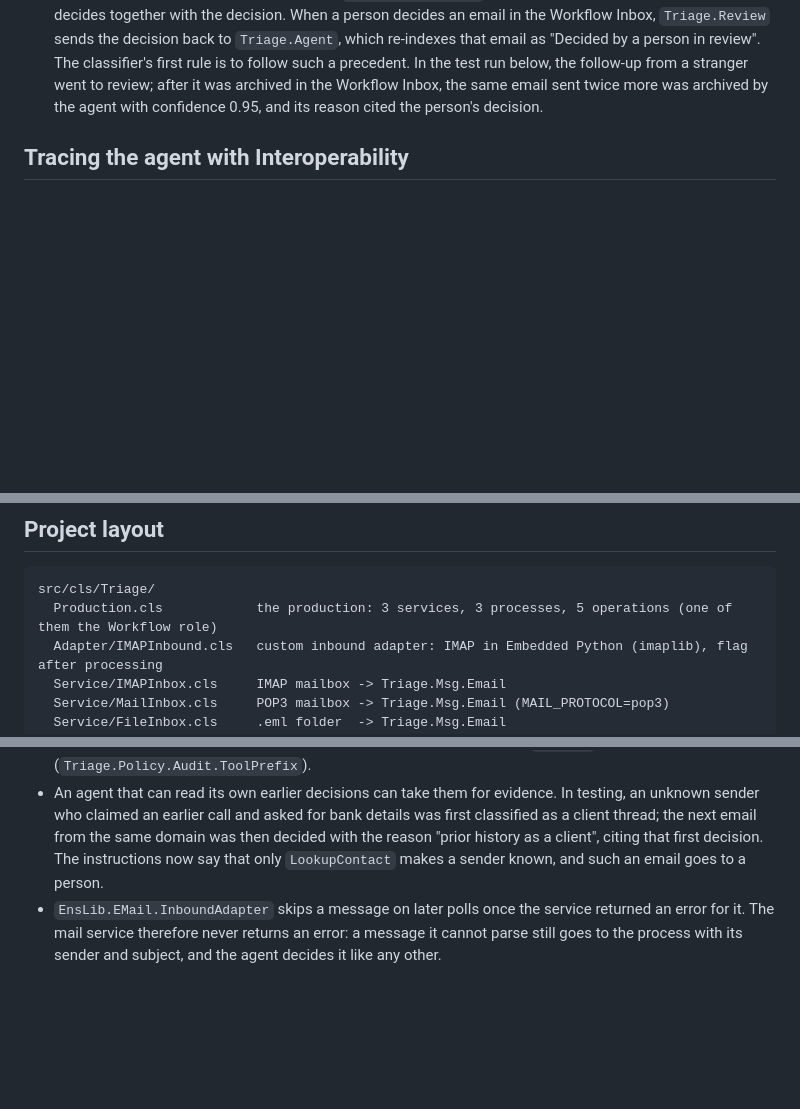
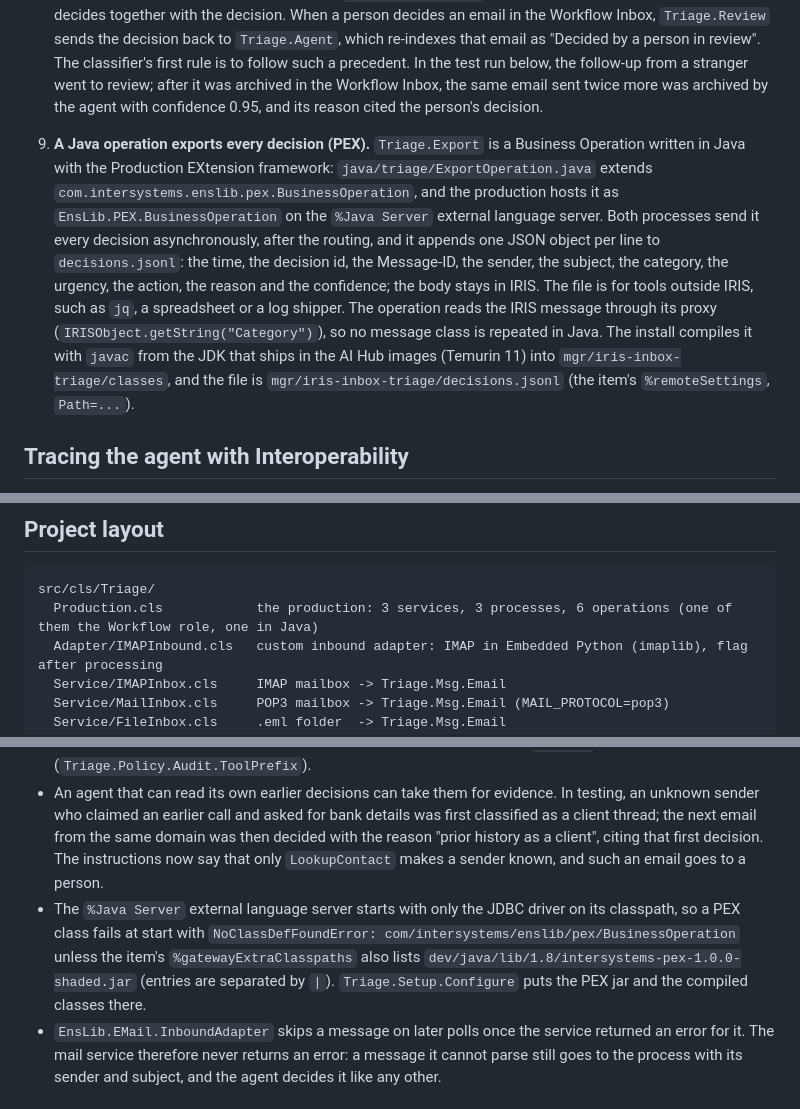
Before and after one commit to works-on-my-box/iris-inbox-triage, a Markdown page: README.md, 3 parts joined by grey strips. GitHub-like rendering; blank space fills up the shorter version.

````diff
--- a/README.md
+++ b/README.md
@@ -45,6 +45,7 @@ Online demo: http://14.225.224.76:8091/ (send a sample or your own email to the
 
    <img src="docs/workflow.png" alt="A review task in the Workflow Inbox: the agent's verdict and reason, and the Alert, Draft and Archive actions" width="760">
 8. **A person's decision becomes a precedent (IRIS Vector Search).** `Triage.Agent.Precedents` is an AI Hub knowledge base, `%AI.RAG.KnowledgeBase` over `%AI.RAG.VectorStore.IRIS`: the table `Triage_Data.Precedent` with 384-dimension vectors from the FastEmbed model that ships with AI Hub, so no embedding key is needed (the model, about 87 MB, is downloaded once, on first use). The agent operation opens it once, gives the agent its `search_precedents` tool, and indexes every email the agent decides together with the decision. When a person decides an email in the Workflow Inbox, `Triage.Review` sends the decision back to `Triage.Agent`, which re-indexes that email as "Decided by a person in review". The classifier's first rule is to follow such a precedent. In the test run below, the follow-up from a stranger went to review; after it was archived in the Workflow Inbox, the same email sent twice more was archived by the agent with confidence 0.95, and its reason cited the person's decision.
+9. **A Java operation exports every decision (PEX).** `Triage.Export` is a Business Operation written in Java with the Production EXtension framework: `java/triage/ExportOperation.java` extends `com.intersystems.enslib.pex.BusinessOperation`, and the production hosts it as `EnsLib.PEX.BusinessOperation` on the `%Java Server` external language server. Both processes send it every decision asynchronously, after the routing, and it appends one JSON object per line to `decisions.jsonl`: the time, the decision id, the Message-ID, the sender, the subject, the category, the urgency, the action, the reason and the confidence; the body stays in IRIS. The file is for tools outside IRIS, such as `jq`, a spreadsheet or a log shipper. The operation reads the IRIS message through its proxy (`IRISObject.getString("Category")`), so no message class is repeated in Java. The install compiles it with `javac` from the JDK that ships in the AI Hub images (Temurin 11) into `mgr/iris-inbox-triage/classes`, and the file is `mgr/iris-inbox-triage/decisions.jsonl` (the item's `%remoteSettings`, `Path=...`).
 
 ## Tracing the agent with Interoperability
 
@@ -150,7 +152,7 @@ To use another provider, change `PROVIDER`, `MODEL` and `APIKEY` in `Triage.Agen
 
 ```
 src/cls/Triage/
-  Production.cls            the production: 3 services, 3 processes, 5 operations (one of them the Workflow role)
+  Production.cls            the production: 3 services, 3 processes, 6 operations (one of them the Workflow role, one in Java)
   Adapter/IMAPInbound.cls   custom inbound adapter: IMAP in Embedded Python (imaplib), flag after processing
   Service/IMAPInbox.cls     IMAP mailbox -> Triage.Msg.Email
   Service/MailInbox.cls     POP3 mailbox -> Triage.Msg.Email (MAIL_PROTOCOL=pop3)
@@ -210,6 +213,7 @@ Built on 2026.3.0AI.154.0 and re-tested on 2027.1.0AI.109.0, where it runs witho
 - In this build `%AI.RAG.Embedding.FastEmbed.EmbedBatch()` answers "use the Rust bridge directly", so the bundled embedding model is reachable only through `%AI.RAG.KnowledgeBase` (indexing and its search tool), not from ObjectScript. The knowledge base splits text into chunks by paragraph, so each precedent is a single paragraph (line breaks become spaces) that starts with its decision and keeps the email short: otherwise the chunk a search returns may not say what was decided.
 - A knowledge-base tool added with `AddToAgent()` is not covered by the policies declared in the toolset. The agent's tool manager takes an audit policy of its own (`SetAuditPolicy`), but that one sees the toolset's tools too, and they were logged twice; the copy attached there logs only `search_` tools (`Triage.Policy.Audit.ToolPrefix`).
 - An agent that can read its own earlier decisions can take them for evidence. In testing, an unknown sender who claimed an earlier call and asked for bank details was first classified as a client thread; the next email from the same domain was then decided with the reason "prior history as a client", citing that first decision. The instructions now say that only `LookupContact` makes a sender known, and such an email goes to a person.
+- The `%Java Server` external language server starts with only the JDBC driver on its classpath, so a PEX class fails at start with `NoClassDefFoundError: com/intersystems/enslib/pex/BusinessOperation` unless the item's `%gatewayExtraClasspaths` also lists `dev/java/lib/1.8/intersystems-pex-1.0.0-shaded.jar` (entries are separated by `|`). `Triage.Setup.Configure` puts the PEX jar and the compiled classes there.
 - `EnsLib.EMail.InboundAdapter` skips a message on later polls once the service returned an error for it. The mail service therefore never returns an error: a message it cannot parse still goes to the process with its sender and subject, and the agent decides it like any other.
 
 ## Author
````
Also changed, not shown: other parts of README.md (+8 -6 lines), docs/bpl.png, docs/trace.png, 9 other files.
